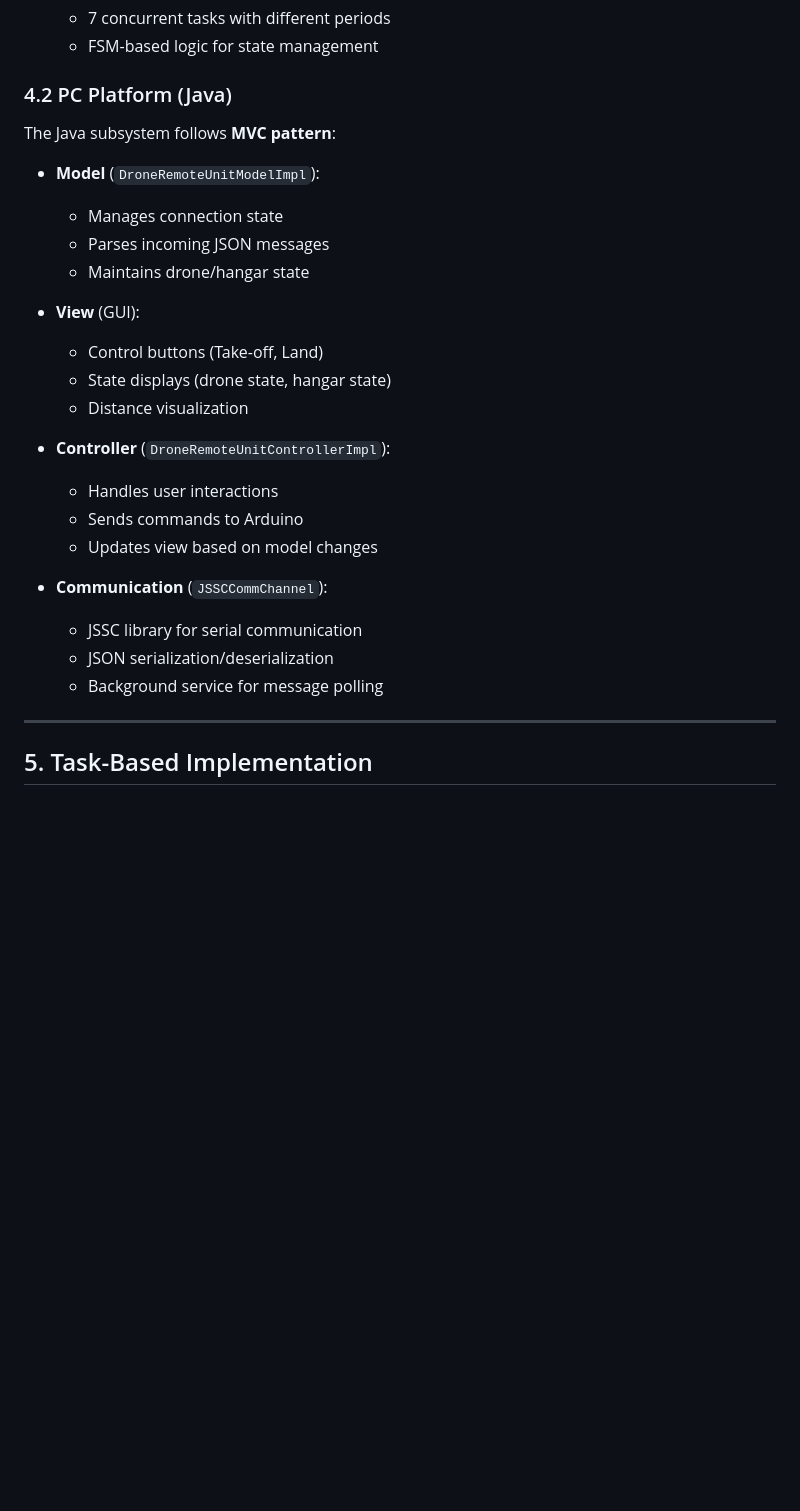
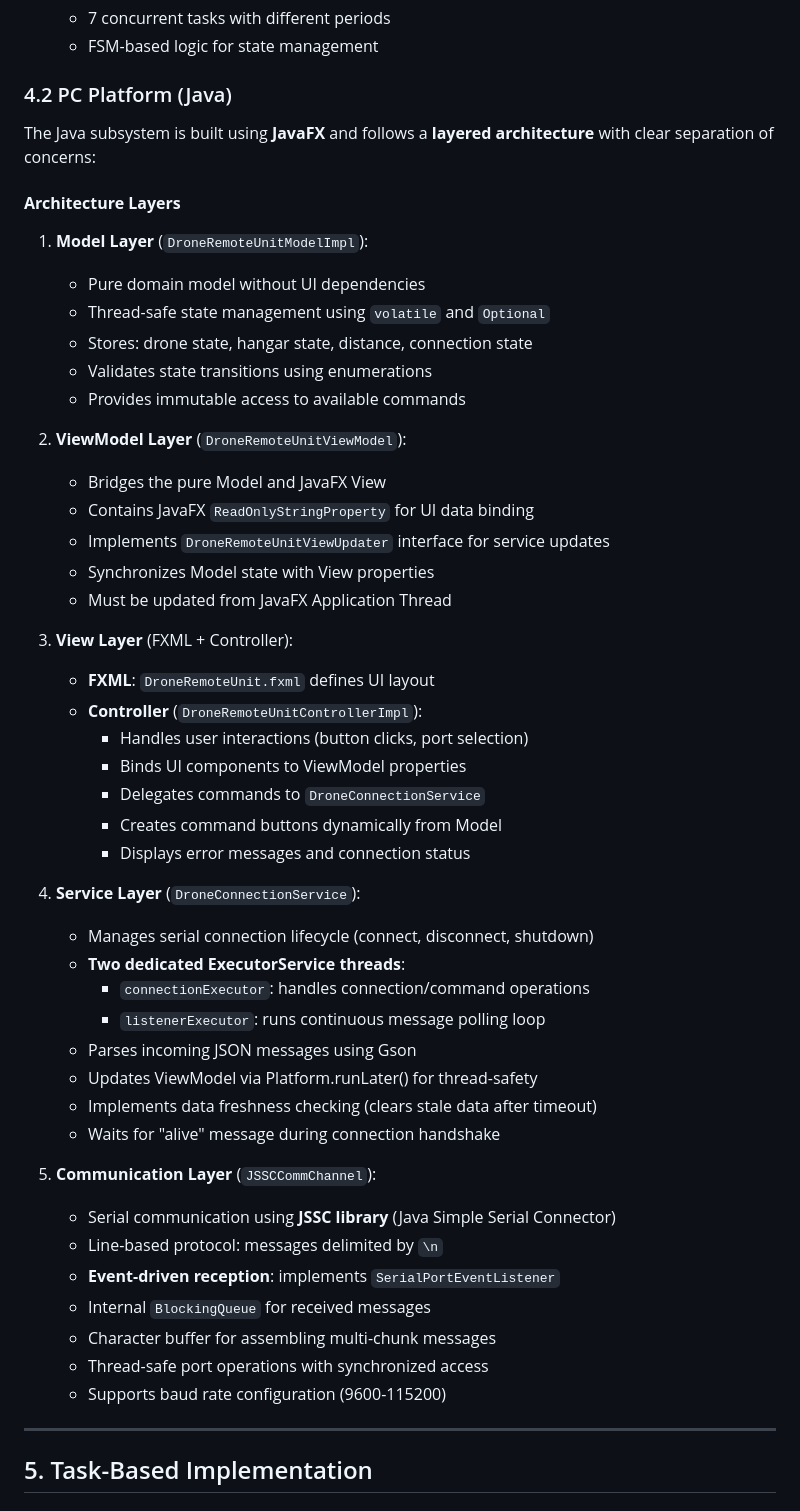
Before and after one commit to GreppiFilippo/Assignment2-IOT, a Markdown page: doc/report.md, the part around one of its changes. Drawn GitHub-style; blank space fills up the shorter version.

Commit message:
Update report to enhance Java subsystem architecture description and clarify MVC pattern

```diff
--- a/doc/report.md
+++ b/doc/report.md
@@ -125,27 +125,51 @@ The Arduino subsystem is built using **PlatformIO** and implements:
 
 ### 4.2 PC Platform (Java)
 
-The Java subsystem follows **MVC pattern**:
+The Java subsystem is built using **JavaFX** and follows a **layered architecture** with clear separation of concerns:
 
-- **Model** (`DroneRemoteUnitModelImpl`):
-  - Manages connection state
-  - Parses incoming JSON messages
-  - Maintains drone/hangar state
+#### **Architecture Layers**
 
-- **View** (GUI):
-  - Control buttons (Take-off, Land)
-  - State displays (drone state, hangar state)
-  - Distance visualization
+1. **Model Layer** (`DroneRemoteUnitModelImpl`):
+   - Pure domain model without UI dependencies
+   - Thread-safe state management using `volatile` and `Optional`
+   - Stores: drone state, hangar state, distance, connection state
+   - Validates state transitions using enumerations
+   - Provides immutable access to available commands
 
-- **Controller** (`DroneRemoteUnitControllerImpl`):
-  - Handles user interactions
-  - Sends commands to Arduino
-  - Updates view based on model changes
+2. **ViewModel Layer** (`DroneRemoteUnitViewModel`):
+   - Bridges the pure Model and JavaFX View
+   - Contains JavaFX `ReadOnlyStringProperty` for UI data binding
+   - Implements `DroneRemoteUnitViewUpdater` interface for service updates
+   - Synchronizes Model state with View properties
+   - Must be updated from JavaFX Application Thread
 
-- **Communication** (`JSSCCommChannel`):
-  - JSSC library for serial communication
-  - JSON serialization/deserialization
-  - Background service for message polling
+3. **View Layer** (FXML + Controller):
+   - **FXML**: `DroneRemoteUnit.fxml` defines UI layout
+   - **Controller** (`DroneRemoteUnitControllerImpl`):
+     - Handles user interactions (button clicks, port selection)
+     - Binds UI components to ViewModel properties
+     - Delegates commands to `DroneConnectionService`
+     - Creates command buttons dynamically from Model
+     - Displays error messages and connection status
+
+4. **Service Layer** (`DroneConnectionService`):
+   - Manages serial connection lifecycle (connect, disconnect, shutdown)
+   - **Two dedicated ExecutorService threads**:
+     - `connectionExecutor`: handles connection/command operations
+     - `listenerExecutor`: runs continuous message polling loop
+   - Parses incoming JSON messages using Gson
+   - Updates ViewModel via Platform.runLater() for thread-safety
+   - Implements data freshness checking (clears stale data after timeout)
+   - Waits for "alive" message during connection handshake
+
+5. **Communication Layer** (`JSSCCommChannel`):
+   - Serial communication using **JSSC library** (Java Simple Serial Connector)
+   - Line-based protocol: messages delimited by `\n`
+   - **Event-driven reception**: implements `SerialPortEventListener`
+   - Internal `BlockingQueue` for received messages
+   - Character buffer for assembling multi-chunk messages
+   - Thread-safe port operations with synchronized access
+   - Supports baud rate configuration (9600-115200)
 
 ---
 
```
Also changed, not shown: other parts of doc/report.md (+1 -1 lines).
